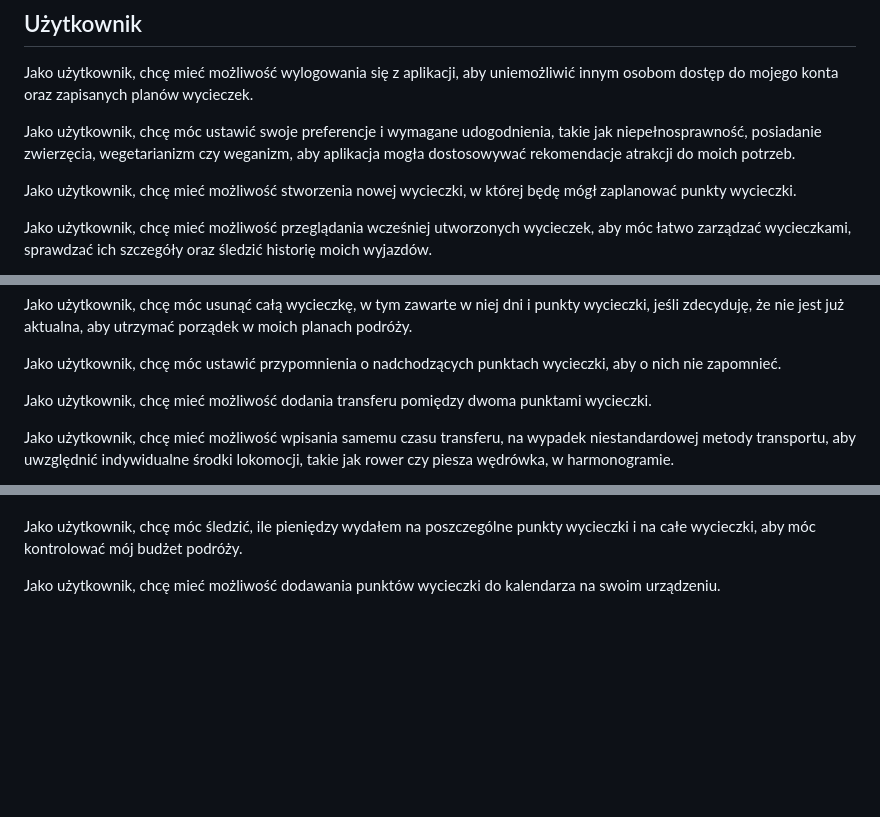
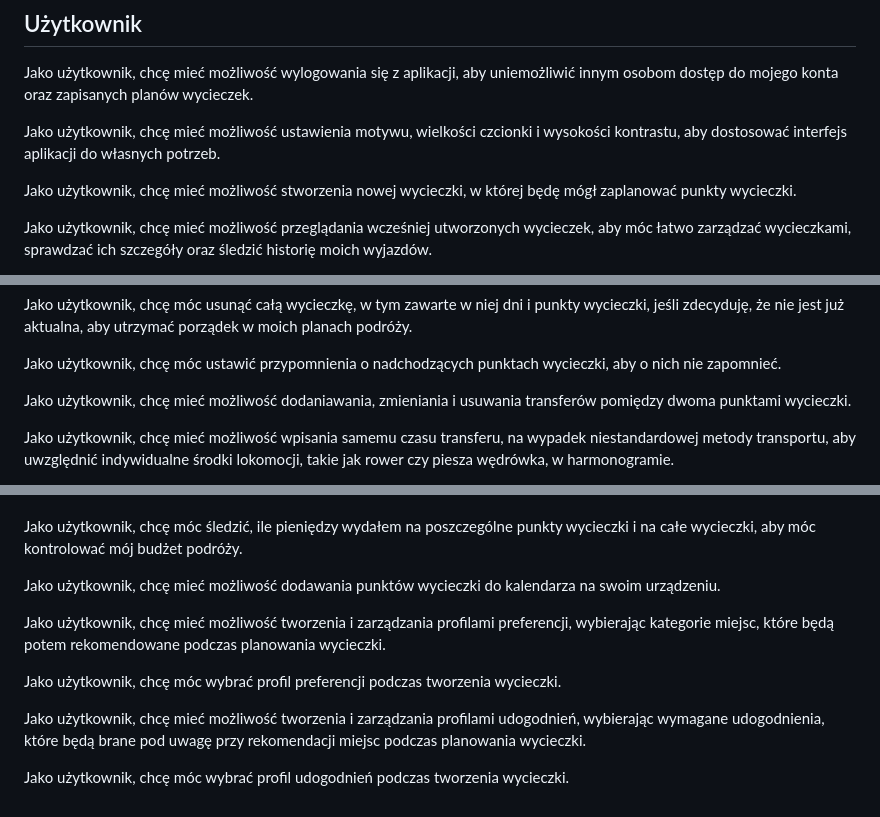
Before and after one commit to zpi-travelbuddy/travelbuddy, a Markdown page: docs/functional-requirements.md, 3 parts joined by grey strips. Rendered like a GitHub page; blank space fills up the shorter version.

Commit message:
Add details about preferences and requirements

```diff
--- a/docs/functional-requirements.md
+++ b/docs/functional-requirements.md
@@ -12,7 +12,7 @@ Jako gość, chcę mieć możliwość zalogowania się do aplikacji za pomocą s
 
 Jako użytkownik, chcę mieć możliwość wylogowania się z aplikacji, aby uniemożliwić innym osobom dostęp do mojego konta oraz zapisanych planów wycieczek.
 
-Jako użytkownik, chcę móc ustawić swoje preferencje i wymagane udogodnienia, takie jak niepełnosprawność, posiadanie zwierzęcia, wegetarianizm czy weganizm, aby aplikacja mogła dostosowywać rekomendacje atrakcji do moich potrzeb.
+Jako użytkownik, chcę mieć możliwość ustawienia motywu, wielkości czcionki i wysokości kontrastu, aby dostosować interfejs aplikacji do własnych potrzeb.
 
 Jako użytkownik, chcę mieć możliwość stworzenia nowej wycieczki, w której będę mógł zaplanować punkty wycieczki.
 
@@ -48,7 +48,7 @@ Jako użytkownik, chcę móc usunąć całą wycieczkę, w tym zawarte w niej dn
 
 Jako użytkownik, chcę móc ustawić przypomnienia o nadchodzących punktach wycieczki, aby o nich nie zapomnieć.
 
-Jako użytkownik, chcę mieć możliwość dodania transferu pomiędzy dwoma punktami wycieczki.
+Jako użytkownik, chcę mieć możliwość dodaniawania, zmieniania i usuwania transferów pomiędzy dwoma punktami wycieczki.
 
 Jako użytkownik, chcę mieć możliwość wpisania samemu czasu transferu, na wypadek niestandardowej metody transportu, aby uwzględnić indywidualne środki lokomocji, takie jak rower czy piesza wędrówka, w harmonogramie.
 
@@ -63,3 +63,11 @@ Jako użytkownik, chcę móc zobaczyć, jakie atrakcje otrzymały ode mnie najle
 Jako użytkownik, chcę móc śledzić, ile pieniędzy wydałem na poszczególne punkty wycieczki i na całe wycieczki, aby móc kontrolować mój budżet podróży.
 
 Jako użytkownik, chcę mieć możliwość dodawania punktów wycieczki do kalendarza na swoim urządzeniu.
+
+Jako użytkownik, chcę mieć możliwość tworzenia i zarządzania profilami preferencji, wybierając kategorie miejsc, które będą potem rekomendowane podczas planowania wycieczki.
+
+Jako użytkownik, chcę móc wybrać profil preferencji podczas tworzenia wycieczki.
+
+Jako użytkownik, chcę mieć możliwość tworzenia i zarządzania profilami udogodnień, wybierając wymagane udogodnienia, które będą brane pod uwagę przy rekomendacji miejsc podczas planowania wycieczki.
+
+Jako użytkownik, chcę móc wybrać profil udogodnień podczas tworzenia wycieczki.
```
